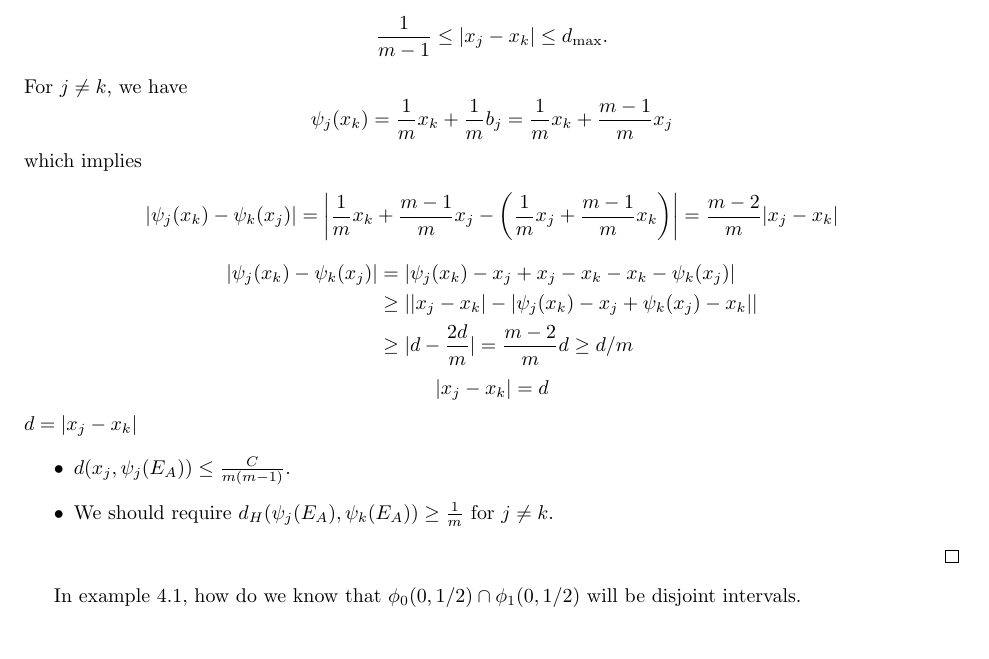
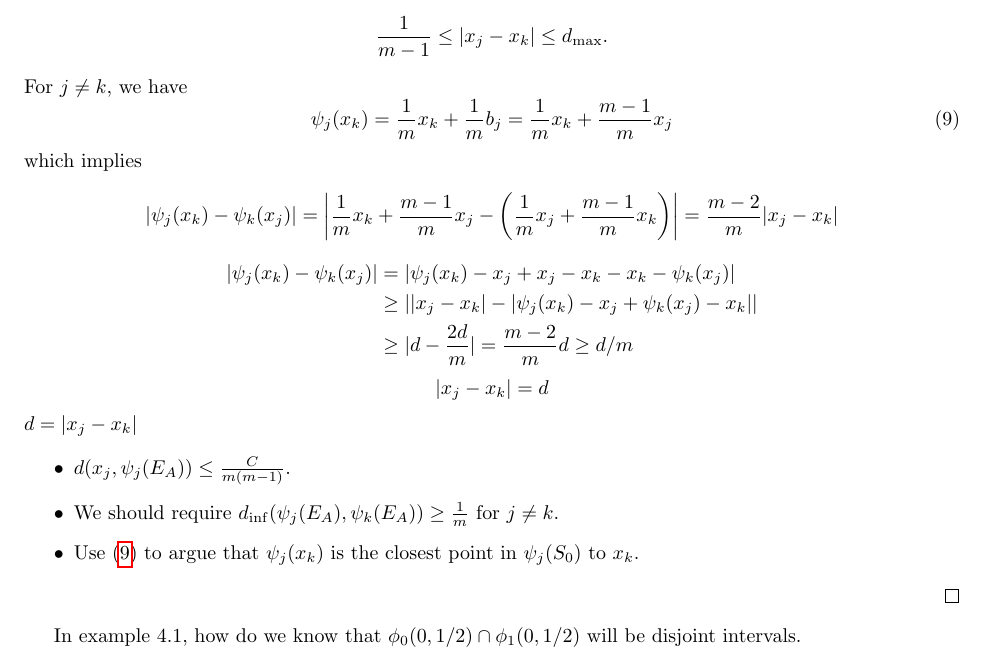
Before and after one commit to przybylee/Fractal_Landscapes, a LaTeX document (Landsapes_and_Fractals.tex): part of page 10 of 10, cut so that both start at the same text. Compiled offline with pdfLaTeX; a LaTeX package or settings file that is missing is left out.

Commit message:
Worked on Lemma 1

```diff
--- a/Landsapes_and_Fractals.tex
+++ b/Landsapes_and_Fractals.tex
@@ -389,7 +389,9 @@ For any $\psi_j\in\Psi$, we have
 since for any $y\in E_A$, $|x_j-y|\le d_{\max}$ and $\psi_j$ has Lipschitz constant $\frac{1}{m}$.
 \[\frac{1}{m-1}\le |x_j-x_k|\le d_{\max}.\]
 For $j\not=k$, we have
-\[\psi_j(x_k) = \frac{1}{m}x_k+\frac{1}{m}b_j = \frac{1}{m}x_k+\frac{m-1}{m}x_j\]
+\begin{equation}\label{eq : psi_conv_comb}
+\psi_j(x_k) = \frac{1}{m}x_k+\frac{1}{m}b_j = \frac{1}{m}x_k+\frac{m-1}{m}x_j
+\end{equation}
 which implies
 \[|\psi_j(x_k)-\psi_k(x_j)| = \left|\frac{1}{m}x_k+\frac{m-1}{m}x_j-\left(\frac{1}{m}x_j+\frac{m-1}{m}x_k\right)\right|=\frac{m-2}{m}|x_j-x_k|\]
 \[\begin{split}
@@ -402,7 +404,8 @@ $d = |x_j-x_k|$
 
 \begin{itemize}
 \item $d(x_j,\psi_j(E_A))\le \frac{C}{m(m-1)}.$
-\item We should require $d_H(\psi_j(E_A),\psi_k(E_A))\ge \frac{1}{m}$ for $j\not= k$.
+\item We should require $d_{\inf}(\psi_j(E_A),\psi_k(E_A))\ge \frac{1}{m}$ for $j\not= k$.
+\item Use (\ref{eq : psi_conv_comb}) to argue that $\psi_j(x_k)$ is the closest point in $\psi_j(S_0)$ to $x_k$.
 \end{itemize}
 
 \end{proof}
```
Also changed, not shown: Landsapes_and_Fractals.pdf, 1 other file.
